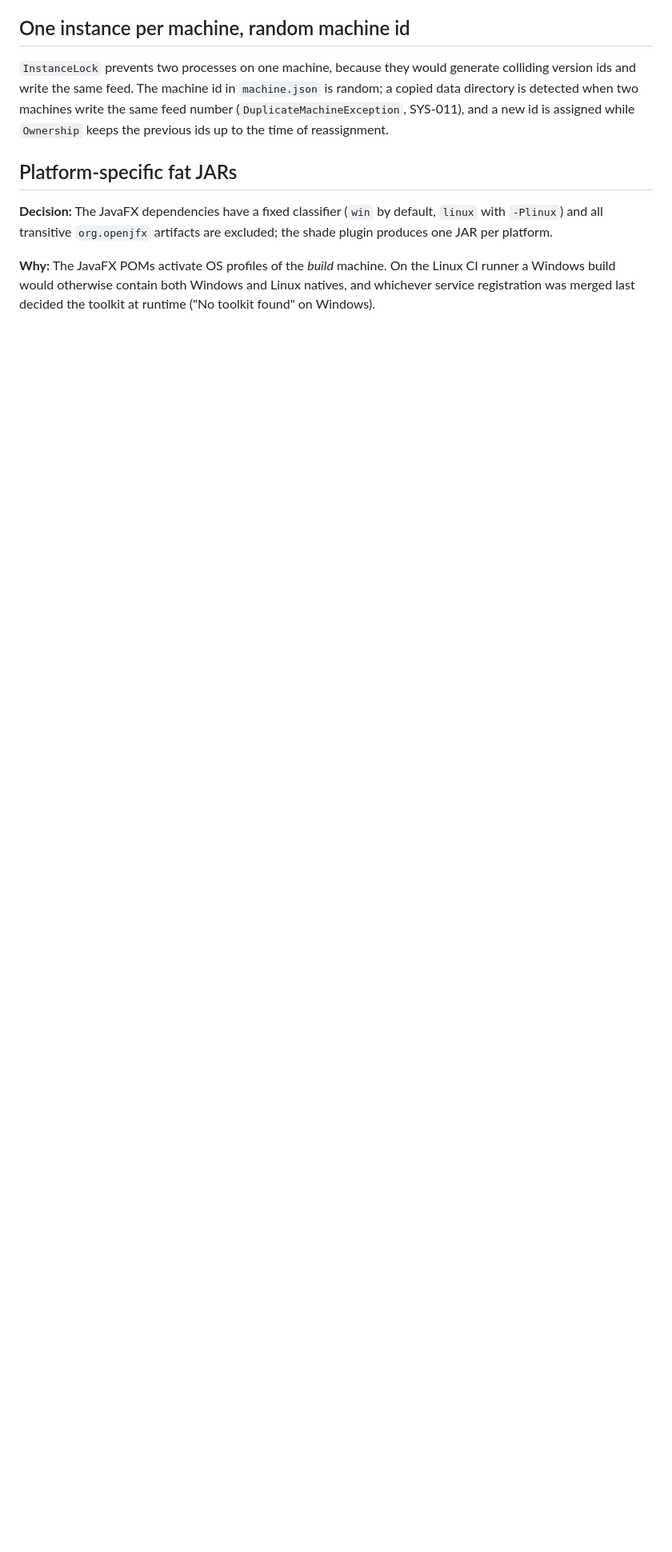
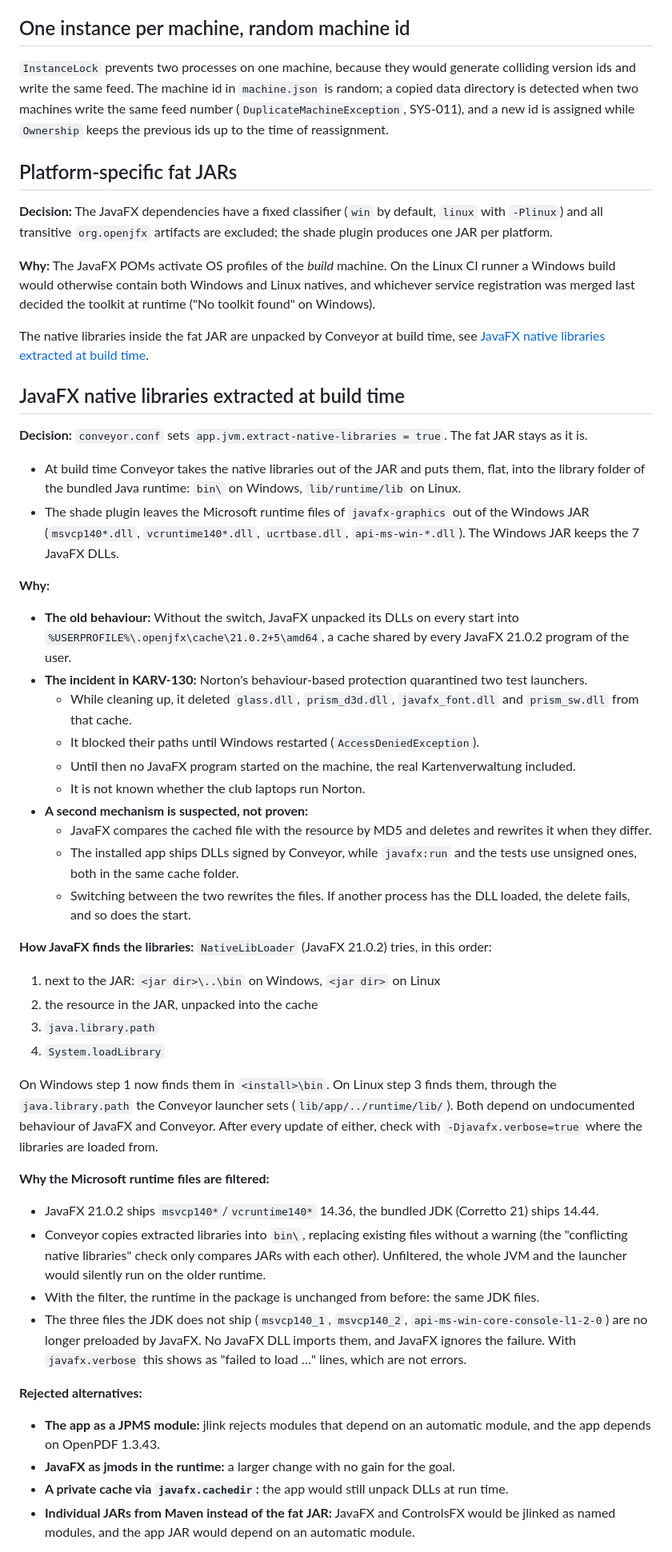
Before and after one commit to SirEddington/Kartenverwaltung, a Markdown page: docs/decisions.md, the part around one of its changes. Shown at 80% size. Drawn GitHub-style; blank space fills up the shorter version.

Commit message:
KARV-137: Entscheidung und Rückweg dokumentiert
decisions.md: neuer Abschnitt "JavaFX native libraries extracted at build time" mit
Norton-Vorfall aus KARV-130, Ladewegen unter Windows und Linux, Filter der Microsoft-
Laufzeit, verworfenen Wegen, Grenzen und Rückweg. installation.md: Hinweis, dass das
Paket die JavaFX-Bibliotheken mitbringt.

Co-Authored-By: Claude Opus 5.5 <noreply@anthropic.com>

```diff
--- a/docs/decisions.md
+++ b/docs/decisions.md
@@ -119,3 +119,63 @@ transitive `org.openjfx` artifacts are excluded; the shade plugin produces one J
 otherwise contain both Windows and Linux natives, and whichever service registration was merged last decided the
 toolkit at runtime ("No toolkit found" on Windows).
 
+The native libraries inside the fat JAR are unpacked by Conveyor at build time, see
+[JavaFX native libraries extracted at build time](#javafx-native-libraries-extracted-at-build-time).
+
+## JavaFX native libraries extracted at build time
+
+**Decision:** `conveyor.conf` sets `app.jvm.extract-native-libraries = true`. The fat JAR stays as it is.
+
+- At build time Conveyor takes the native libraries out of the JAR and puts them, flat, into the library folder of
+  the bundled Java runtime: `bin\` on Windows, `lib/runtime/lib` on Linux.
+- The shade plugin leaves the Microsoft runtime files of `javafx-graphics` out of the Windows JAR (`msvcp140*.dll`,
+  `vcruntime140*.dll`, `ucrtbase.dll`, `api-ms-win-*.dll`). The Windows JAR keeps the 7 JavaFX DLLs.
+
+**Why:**
+
+- **The old behaviour:** Without the switch, JavaFX unpacked its DLLs on every start into
+  `%USERPROFILE%\.openjfx\cache\21.0.2+5\amd64`, a cache shared by every JavaFX 21.0.2 program of the user.
+- **The incident in KARV-130:** Norton's behaviour-based protection quarantined two test launchers.
+  - While cleaning up, it deleted `glass.dll`, `prism_d3d.dll`, `javafx_font.dll` and `prism_sw.dll` from that cache.
+  - It blocked their paths until Windows restarted (`AccessDeniedException`).
+  - Until then no JavaFX program started on the machine, the real Kartenverwaltung included.
+  - It is not known whether the club laptops run Norton.
+- **A second mechanism is suspected, not proven:**
+  - JavaFX compares the cached file with the resource by MD5 and deletes and rewrites it when they differ.
+  - The installed app ships DLLs signed by Conveyor, while `javafx:run` and the tests use unsigned ones, both in
+    the same cache folder.
+  - Switching between the two rewrites the files. If another process has the DLL loaded, the delete fails, and so
+    does the start.
+
+**How JavaFX finds the libraries:** `NativeLibLoader` (JavaFX 21.0.2) tries, in this order:
+
+1. next to the JAR: `<jar dir>\..\bin` on Windows, `<jar dir>` on Linux
+2. the resource in the JAR, unpacked into the cache
+3. `java.library.path`
+4. `System.loadLibrary`
+
+On Windows step 1 now finds them in `<install>\bin`. On Linux step 3 finds them, through the
+`java.library.path` the Conveyor launcher sets (`lib/app/../runtime/lib/`). Both depend on undocumented behaviour
+of JavaFX and Conveyor. After every update of either, check with `-Djavafx.verbose=true` where the libraries are
+loaded from.
+
+**Why the Microsoft runtime files are filtered:**
+
+- JavaFX 21.0.2 ships `msvcp140*`/`vcruntime140*` 14.36, the bundled JDK (Corretto 21) ships 14.44.
+- Conveyor copies extracted libraries into `bin\`, replacing existing files without a warning (the "conflicting
+  native libraries" check only compares JARs with each other). Unfiltered, the whole JVM and the launcher would
+  silently run on the older runtime.
+- With the filter, the runtime in the package is unchanged from before: the same JDK files.
+- The three files the JDK does not ship (`msvcp140_1`, `msvcp140_2`, `api-ms-win-core-console-l1-2-0`) are no longer
+  preloaded by JavaFX. No JavaFX DLL imports them, and JavaFX ignores the failure. With `javafx.verbose` this shows
+  as "failed to load …" lines, which are not errors.
+
+**Rejected alternatives:**
+
+- **The app as a JPMS module:** jlink rejects modules that depend on an automatic module, and the app depends on
+  OpenPDF 1.3.43.
+- **JavaFX as jmods in the runtime:** a larger change with no gain for the goal.
+- **A private cache via `javafx.cachedir`:** the app would still unpack DLLs at run time.
+- **Individual JARs from Maven instead of the fat JAR:** JavaFX and ControlsFX would be jlinked as named modules,
+  and the app JAR would depend on an automatic module.
+
```
Also changed, not shown: other parts of docs/decisions.md (+25 -1 lines), docs/installation.md (+2 -1 lines).
